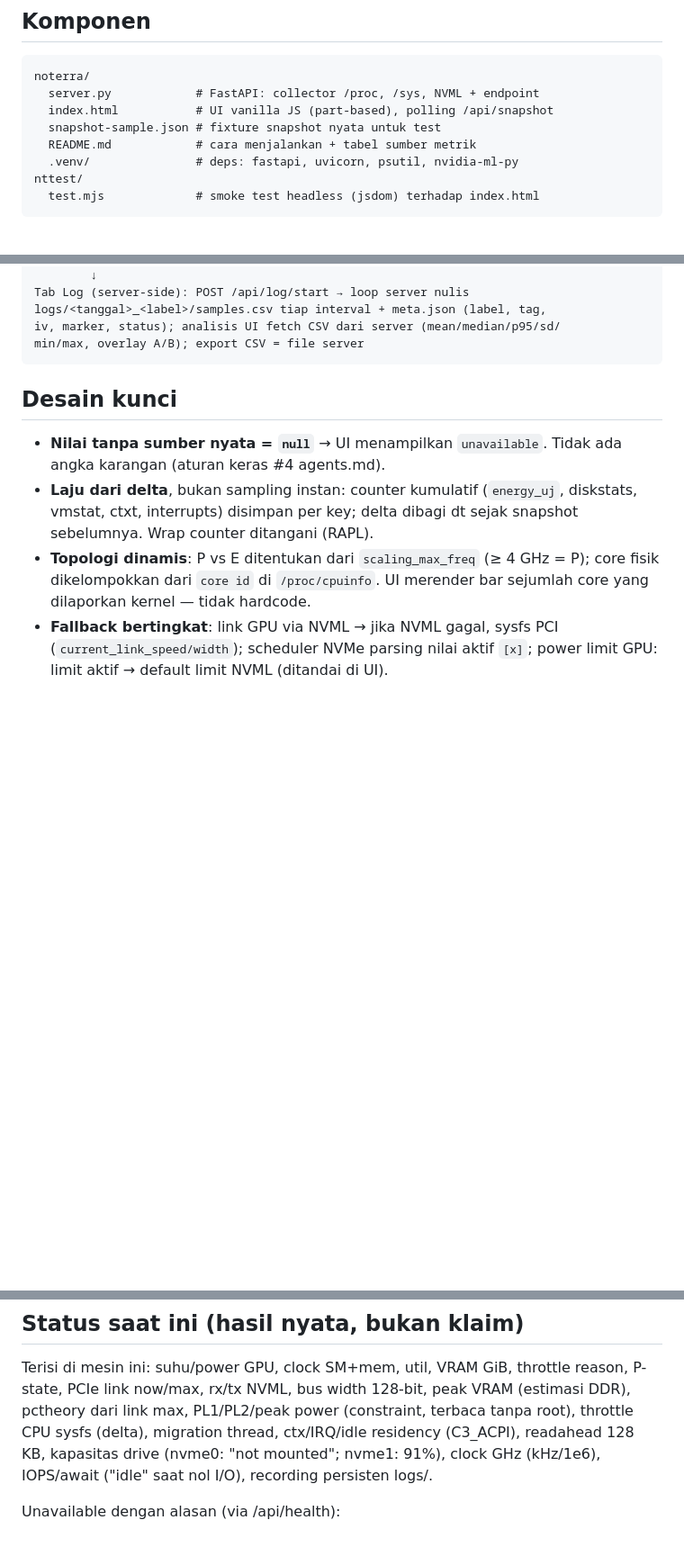
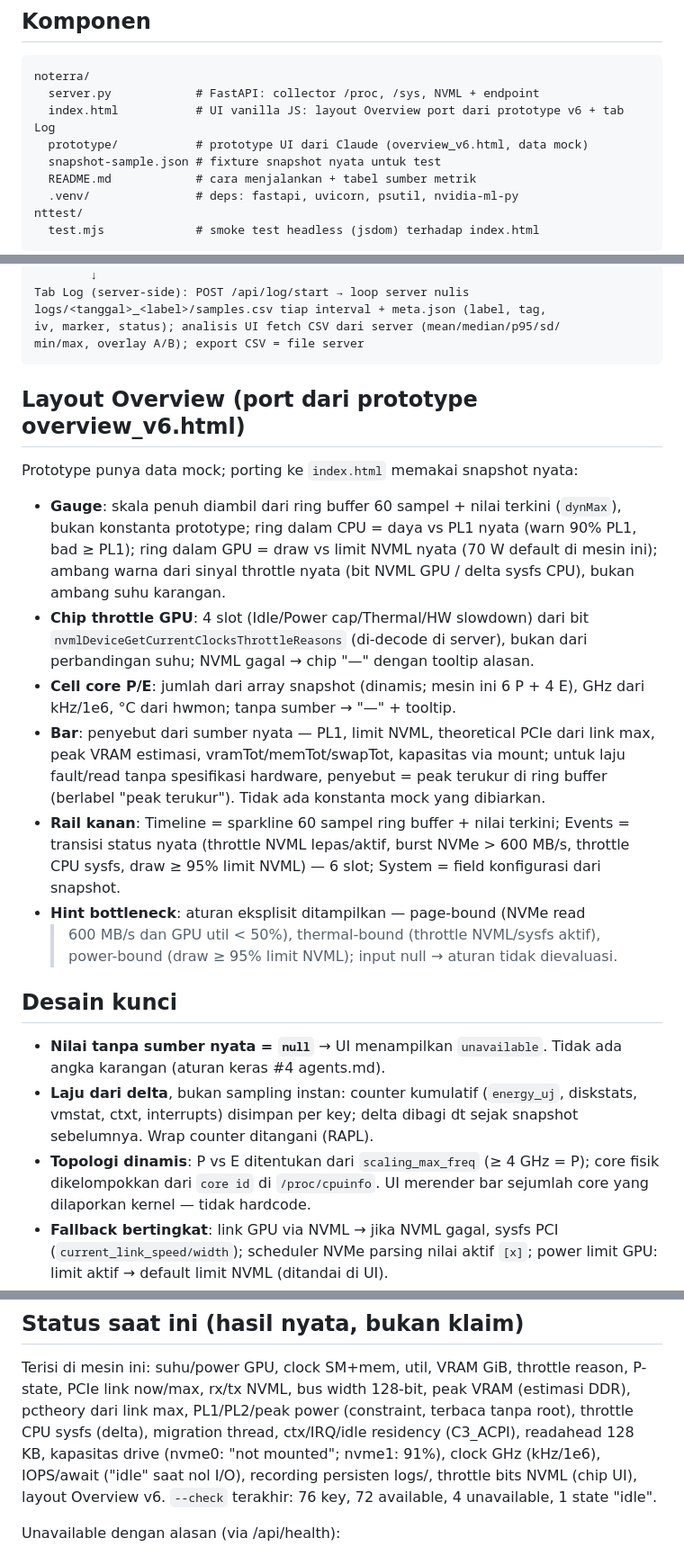
Before and after one commit to NightEXP34/Lovelace, a Markdown page: docs/noterra-architecture.md, 3 parts joined by grey strips. Shown at 90% size. GitHub-like rendering; blank space fills up the shorter version.

````diff
--- a/docs/noterra-architecture.md
+++ b/docs/noterra-architecture.md
@@ -10,7 +10,8 @@ nyata. Diatur sesuai rencana Repo A di `docs/agents.md`: **core generik**
 ```
 noterra/
   server.py            # FastAPI: collector /proc, /sys, NVML + endpoint
-  index.html           # UI vanilla JS (part-based), polling /api/snapshot
+  index.html           # UI vanilla JS: layout Overview port dari prototype v6 + tab Log
+  prototype/           # prototype UI dari Claude (overview_v6.html, data mock)
   snapshot-sample.json # fixture snapshot nyata untuk test
   README.md            # cara menjalankan + tabel sumber metrik
   .venv/               # deps: fastapi, uvicorn, psutil, nvidia-ml-py
@@ -42,6 +43,32 @@ logs/<tanggal>_<label>/samples.csv tiap interval + meta.json (label, tag,
 iv, marker, status); analisis UI fetch CSV dari server (mean/median/p95/sd/
 min/max, overlay A/B); export CSV = file server
 ```
+
+## Layout Overview (port dari prototype overview_v6.html)
+
+Prototype punya data mock; porting ke `index.html` memakai snapshot nyata:
+
+- **Gauge**: skala penuh diambil dari ring buffer 60 sampel + nilai terkini
+  (`dynMax`), bukan konstanta prototype; ring dalam CPU = daya vs PL1 nyata
+  (warn 90% PL1, bad ≥ PL1); ring dalam GPU = draw vs limit NVML nyata
+  (70 W default di mesin ini); ambang warna dari sinyal throttle nyata
+  (bit NVML GPU / delta sysfs CPU), bukan ambang suhu karangan.
+- **Chip throttle GPU**: 4 slot (Idle/Power cap/Thermal/HW slowdown) dari bit
+  `nvmlDeviceGetCurrentClocksThrottleReasons` (di-decode di server), bukan
+  dari perbandingan suhu; NVML gagal → chip "—" dengan tooltip alasan.
+- **Cell core P/E**: jumlah dari array snapshot (dinamis; mesin ini 6 P + 4 E),
+  GHz dari kHz/1e6, °C dari hwmon; tanpa sumber → "—" + tooltip.
+- **Bar**: penyebut dari sumber nyata — PL1, limit NVML, theoretical PCIe dari
+  link max, peak VRAM estimasi, vramTot/memTot/swapTot, kapasitas via mount;
+  untuk laju fault/read tanpa spesifikasi hardware, penyebut = peak terukur di
+  ring buffer (berlabel "peak terukur"). Tidak ada konstanta mock yang dibiarkan.
+- **Rail kanan**: Timeline = sparkline 60 sampel ring buffer + nilai terkini;
+  Events = transisi status nyata (throttle NVML lepas/aktif, burst NVMe > 600
+  MB/s, throttle CPU sysfs, draw ≥ 95% limit NVML) — 6 slot; System = field
+  konfigurasi dari snapshot.
+- **Hint bottleneck**: aturan eksplisit ditampilkan — page-bound (NVMe read
+  > 600 MB/s dan GPU util < 50%), thermal-bound (throttle NVML/sysfs aktif),
+  power-bound (draw ≥ 95% limit NVML); input null → aturan tidak dievaluasi.
 
 ## Desain kunci
 
@@ -92,7 +119,9 @@ P-state, PCIe link now/max, rx/tx NVML, bus width 128-bit, peak VRAM (estimasi D
 pctheory dari link max, PL1/PL2/peak power (constraint, terbaca tanpa root),
 throttle CPU sysfs (delta), migration thread, ctx/IRQ/idle residency (C3_ACPI),
 readahead 128 KB, kapasitas drive (nvme0: "not mounted"; nvme1: 91%), clock GHz
-(kHz/1e6), IOPS/await ("idle" saat nol I/O), recording persisten logs/.
+(kHz/1e6), IOPS/await ("idle" saat nol I/O), recording persisten logs/,
+throttle bits NVML (chip UI), layout Overview v6. `--check` terakhir: 76 key,
+72 available, 4 unavailable, 1 state "idle".
 
 Unavailable dengan alasan (via /api/health):
 - daya package CPU: `energy_uj` mode 0400 — butuh root/CAP_DAC_READ_SEARCH
````
Also changed, not shown: docs/blackbox.md (+53 -0 lines), noterra/README.md (+10 -0 lines).
